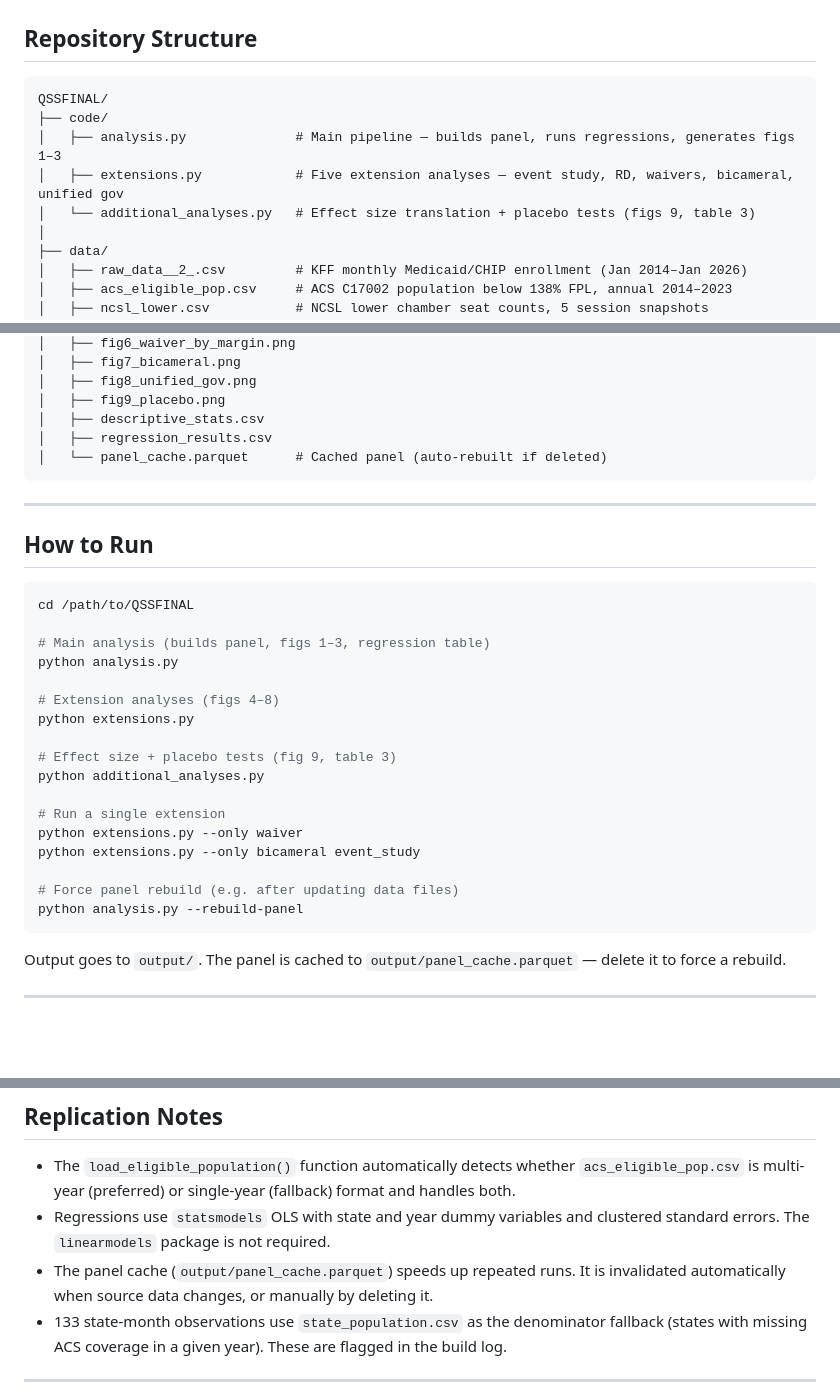
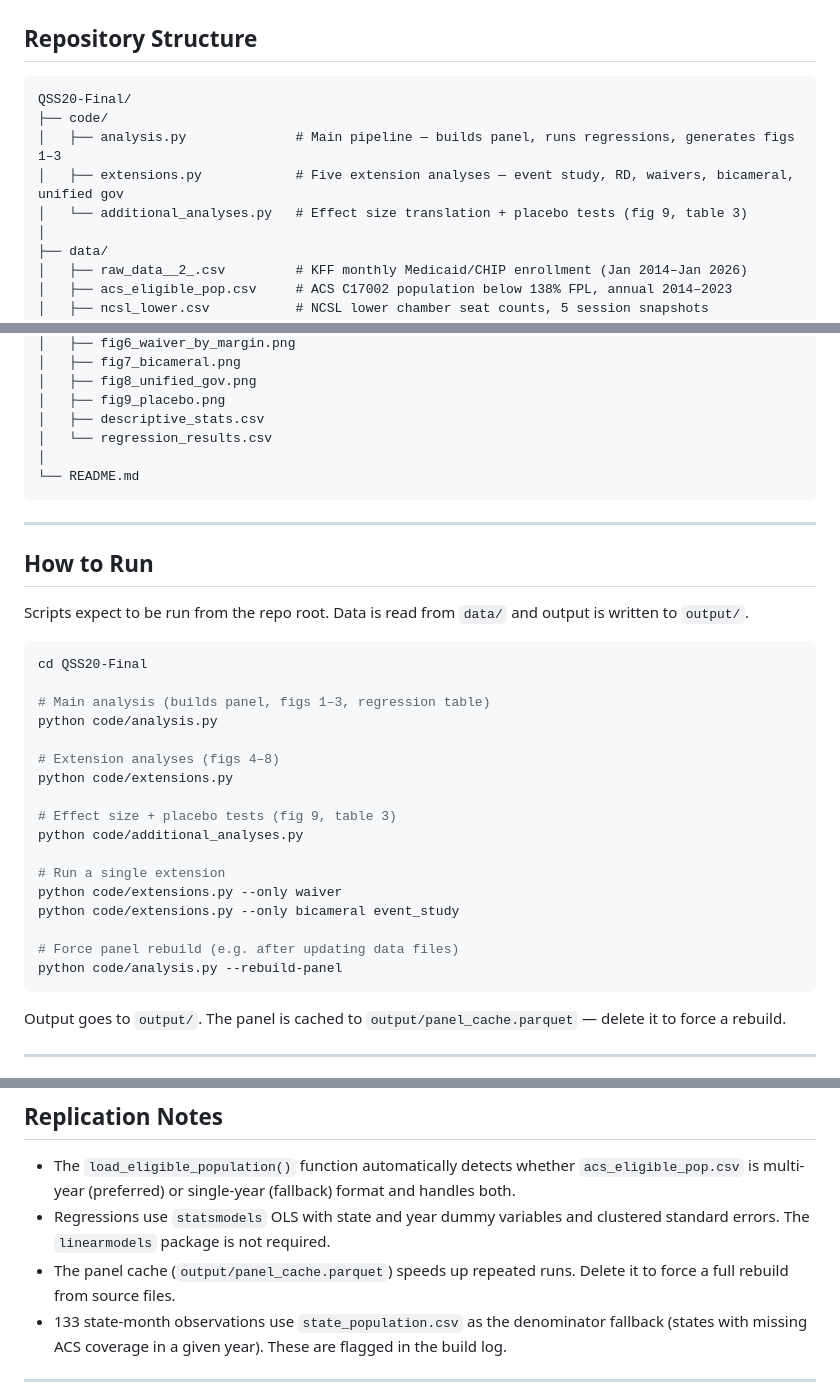
Before and after one commit to bfloman/QSS20-Final, a Markdown page: README.md, 3 parts joined by grey strips. GitHub-like rendering; blank space fills up the shorter version.

````diff
--- a/README.md
+++ b/README.md
@@ -10,11 +10,11 @@ Does the *size* of a Democratic legislative majority — not just its direction
 ## Repository Structure
 
 ```
-QSSFINAL/
+QSS20-Final/
 ├── code/
 │   ├── analysis.py              # Main pipeline — builds panel, runs regressions, generates figs 1–3
 │   ├── extensions.py            # Five extension analyses — event study, RD, waivers, bicameral, unified gov
-│   └── additional_analyses.py   # Effect size translation + placebo tests (figs 9, table 3)
+│   └── additional_analyses.py   # Effect size translation + placebo tests (fig 9, table 3)
 │
 ├── data/
 │   ├── raw_data__2_.csv         # KFF monthly Medicaid/CHIP enrollment (Jan 2014–Jan 2026)
@@ -41,32 +41,35 @@ QSSFINAL/
 │   ├── fig8_unified_gov.png
 │   ├── fig9_placebo.png
 │   ├── descriptive_stats.csv
-│   ├── regression_results.csv
-│   └── panel_cache.parquet      # Cached panel (auto-rebuilt if deleted)
+│   └── regression_results.csv
+│
+└── README.md
 ```
 
 ---
 
 ## How to Run
 
+Scripts expect to be run from the repo root. Data is read from `data/` and output is written to `output/`.
+
 ```bash
-cd /path/to/QSSFINAL
+cd QSS20-Final
 
 # Main analysis (builds panel, figs 1–3, regression table)
-python analysis.py
+python code/analysis.py
 
 # Extension analyses (figs 4–8)
-python extensions.py
+python code/extensions.py
 
 # Effect size + placebo tests (fig 9, table 3)
-python additional_analyses.py
+python code/additional_analyses.py
 
 # Run a single extension
-python extensions.py --only waiver
-python extensions.py --only bicameral event_study
+python code/extensions.py --only waiver
+python code/extensions.py --only bicameral event_study
 
 # Force panel rebuild (e.g. after updating data files)
-python analysis.py --rebuild-panel
+python code/analysis.py --rebuild-panel
 ```
 
 Output goes to `output/`. The panel is cached to `output/panel_cache.parquet` — delete it to force a rebuild.
@@ -104,7 +107,7 @@ Output goes to `output/`. The panel is cached to `output/panel_cache.parquet`
 
 - The `load_eligible_population()` function automatically detects whether `acs_eligible_pop.csv` is multi-year (preferred) or single-year (fallback) format and handles both.
 - Regressions use `statsmodels` OLS with state and year dummy variables and clustered standard errors. The `linearmodels` package is not required.
-- The panel cache (`output/panel_cache.parquet`) speeds up repeated runs. It is invalidated automatically when source data changes, or manually by deleting it.
+- The panel cache (`output/panel_cache.parquet`) speeds up repeated runs. Delete it to force a full rebuild from source files.
 - 133 state-month observations use `state_population.csv` as the denominator fallback (states with missing ACS coverage in a given year). These are flagged in the build log.
 
 ---
````
